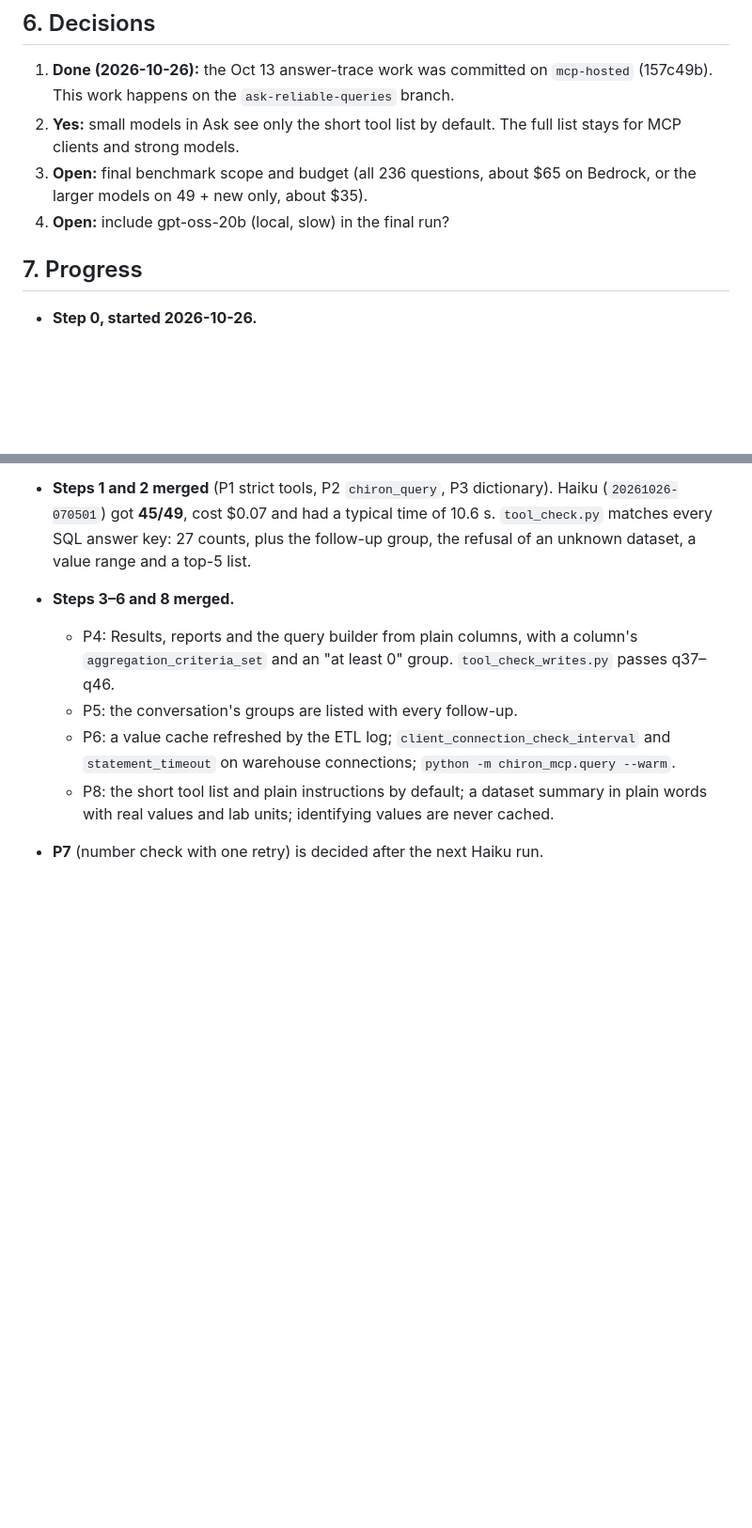
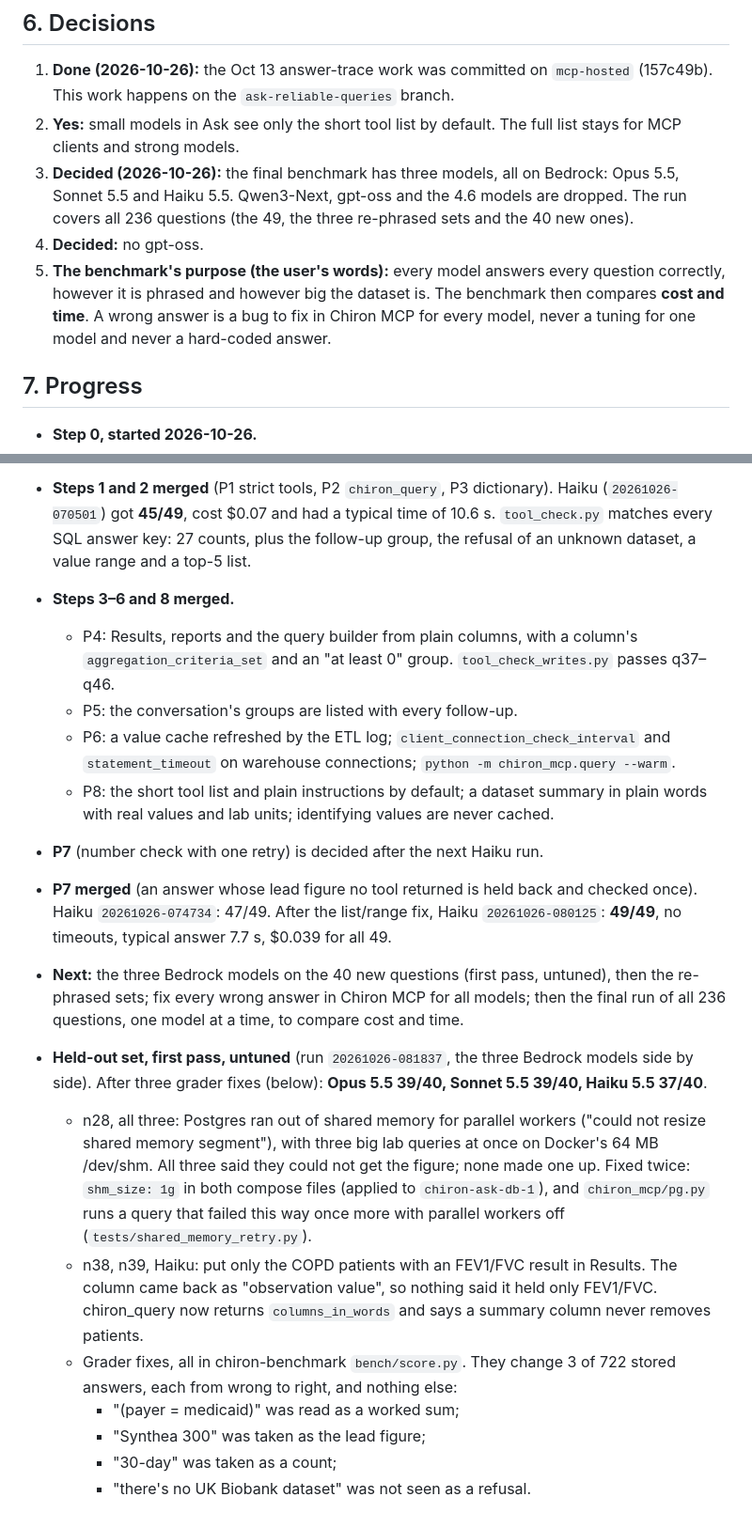
Before and after one commit to ri-ds/chiron-mcp, a Markdown page: docs/plan-correct-answers.md, 2 parts joined by grey strips. Shown at 94% size. Drawn GitHub-style; blank space fills up the shorter version.

Commit message:
Plan: three Bedrock models, correct first then cost and time; held-out first pass
Co-Authored-By: Claude Opus 5.5 <noreply@anthropic.com>

```diff
--- a/docs/plan-correct-answers.md
+++ b/docs/plan-correct-answers.md
@@ -297,9 +293,14 @@ Running the larger models on only the 49 plus the new questions about halves the
    (157c49b). This work happens on the `ask-reliable-queries` branch.
 2. **Yes:** small models in Ask see only the short tool list by default. The full list
    stays for MCP clients and strong models.
-3. **Open:** final benchmark scope and budget (all 236 questions, about $65 on Bedrock,
-   or the larger models on 49 + new only, about $35).
-4. **Open:** include gpt-oss-20b (local, slow) in the final run?
+3. **Decided (2026-10-26):** the final benchmark has three models, all on Bedrock: Opus 5.5,
+   Sonnet 5.5 and Haiku 5.5. Qwen3-Next, gpt-oss and the 4.6 models are dropped. The run
+   covers all 236 questions (the 49, the three re-phrased sets and the 40 new ones).
+4. **Decided:** no gpt-oss.
+5. **The benchmark's purpose (the user's words):** every model answers every question
+   correctly, however it is phrased and however big the dataset is. The benchmark then compares
+   **cost and time**. A wrong answer is a bug to fix in Chiron MCP for every model, never a
+   tuning for one model and never a hard-coded answer.
 
 ## 7. Progress
 
@@ -328,3 +329,25 @@ Running the larger models on only the 49 plus the new questions about halves the
   - P8: the short tool list and plain instructions by default; a dataset summary in plain words
     with real values and lab units; identifying values are never cached.
 - **P7** (number check with one retry) is decided after the next Haiku run.
+- **P7 merged** (an answer whose lead figure no tool returned is held back and checked once).
+  Haiku `20261026-074734`: 47/49. After the list/range fix, Haiku `20261026-080125`:
+  **49/49**, no timeouts, typical answer 7.7 s, $0.039 for all 49.
+- **Next:** the three Bedrock models on the 40 new questions (first pass, untuned), then the
+  re-phrased sets; fix every wrong answer in Chiron MCP for all models; then the final run of
+  all 236 questions, one model at a time, to compare cost and time.
+- **Held-out set, first pass, untuned** (run `20261026-081837`, the three Bedrock models side by side).
+  After three grader fixes (below): **Opus 5.5 39/40, Sonnet 5.5 39/40, Haiku 5.5 37/40**.
+  - n28, all three: Postgres ran out of shared memory for parallel workers ("could not resize
+    shared memory segment"), with three big lab queries at once on Docker's 64 MB /dev/shm.
+    All three said they could not get the figure; none made one up. Fixed twice: `shm_size: 1g`
+    in both compose files (applied to `chiron-ask-db-1`), and `chiron_mcp/pg.py` runs a query
+    that failed this way once more with parallel workers off (`tests/shared_memory_retry.py`).
+  - n38, n39, Haiku: put only the COPD patients with an FEV1/FVC result in Results. The column
+    came back as "observation value", so nothing said it held only FEV1/FVC. chiron_query now
+    returns `columns_in_words` and says a summary column never removes patients.
+  - Grader fixes, all in chiron-benchmark `bench/score.py`. They change 3 of 722 stored answers,
+    each from wrong to right, and nothing else:
+    - "(payer = medicaid)" was read as a worked sum;
+    - "Synthea 300" was taken as the lead figure;
+    - "30-day" was taken as a count;
+    - "there's no UK Biobank dataset" was not seen as a refusal.
```
Also changed, not shown: other parts of docs/plan-correct-answers.md (+1 -5 lines).
